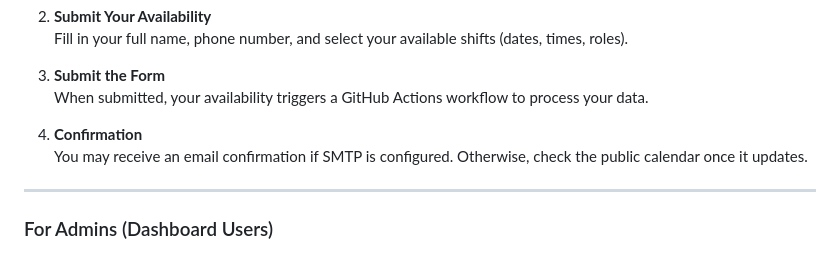
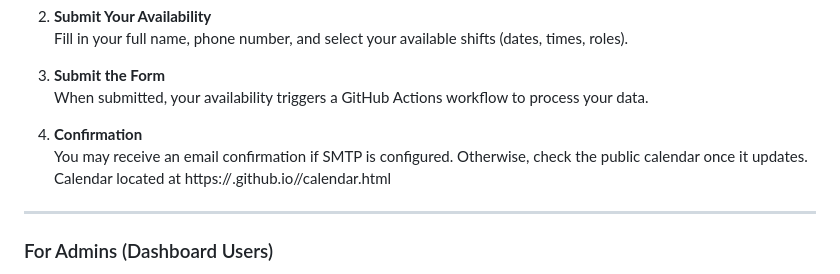
Before and after one commit to clgi-technology/volunteer-schedular, a Markdown page: README.md, the part around the change. Drawn GitHub-style.

```diff
--- a/README.md
+++ b/README.md
@@ -159,6 +159,8 @@ Fill in your full name, phone number, and select your available shifts (dates, t
 When submitted, your availability triggers a GitHub Actions workflow to process your data.
 4. **Confirmation**
 You may receive an email confirmation if SMTP is configured. Otherwise, check the public calendar once it updates.
+Calendar located at https://<your-github-username>.github.io/<your-repo-name>/calendar.html
+
 
 ---
 
```
